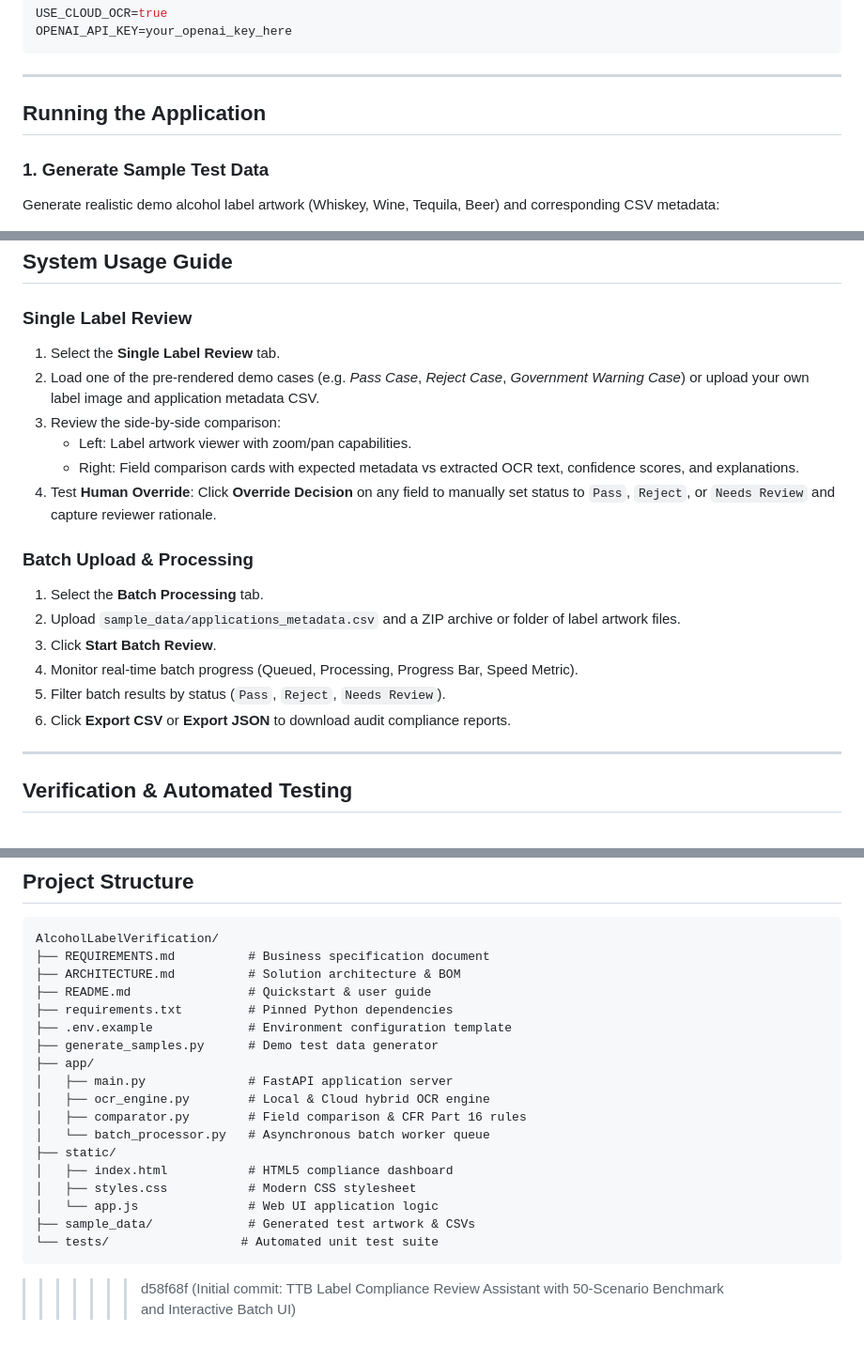
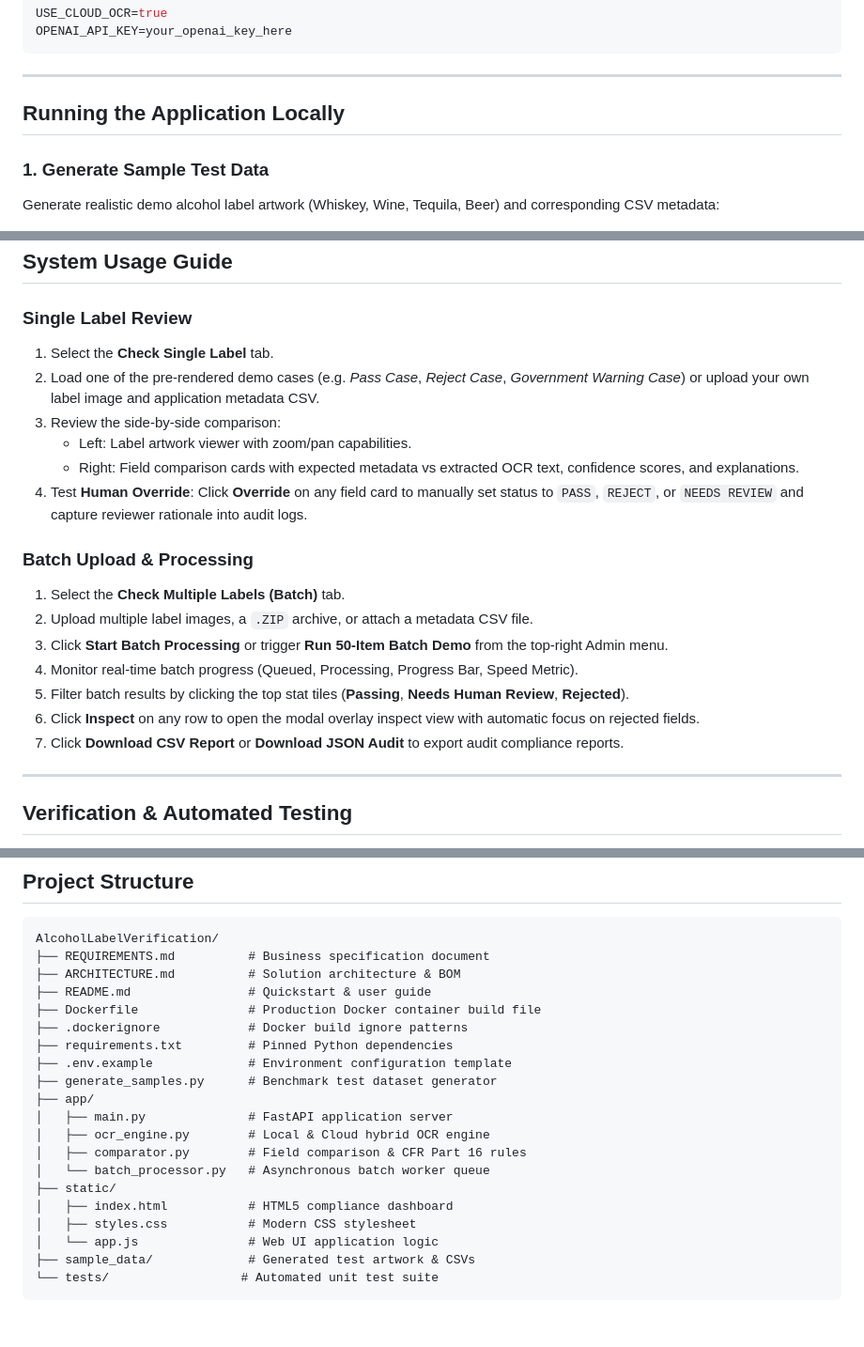
Before and after one commit to hpvaishnav/AlcoholLabelVerification, a Markdown page: README.md, 3 parts joined by grey strips. Shown at 94% size. Drawn GitHub-style.

````diff
--- a/README.md
+++ b/README.md
@@ -78,7 +113,7 @@ OPENAI_API_KEY=your_openai_key_here
 
 ---
 
-## Running the Application
+## Running the Application Locally
 
 ### 1. Generate Sample Test Data
 Generate realistic demo alcohol label artwork (Whiskey, Wine, Tequila, Beer) and corresponding CSV metadata:
@@ -109,20 +144,21 @@ Open your web browser and navigate to:
 ## System Usage Guide
 
 ### Single Label Review
-1. Select the **Single Label Review** tab.
+1. Select the **Check Single Label** tab.
 2. Load one of the pre-rendered demo cases (e.g. *Pass Case*, *Reject Case*, *Government Warning Case*) or upload your own label image and application metadata CSV.
 3. Review the side-by-side comparison:
    - Left: Label artwork viewer with zoom/pan capabilities.
    - Right: Field comparison cards with expected metadata vs extracted OCR text, confidence scores, and explanations.
-4. Test **Human Override**: Click **Override Decision** on any field to manually set status to `Pass`, `Reject`, or `Needs Review` and capture reviewer rationale.
+4. Test **Human Override**: Click **Override** on any field card to manually set status to `PASS`, `REJECT`, or `NEEDS REVIEW` and capture reviewer rationale into audit logs.
 
 ### Batch Upload & Processing
-1. Select the **Batch Processing** tab.
-2. Upload `sample_data/applications_metadata.csv` and a ZIP archive or folder of label artwork files.
-3. Click **Start Batch Review**.
+1. Select the **Check Multiple Labels (Batch)** tab.
+2. Upload multiple label images, a `.ZIP` archive, or attach a metadata CSV file.
+3. Click **Start Batch Processing** or trigger **Run 50-Item Batch Demo** from the top-right Admin menu.
 4. Monitor real-time batch progress (Queued, Processing, Progress Bar, Speed Metric).
-5. Filter batch results by status (`Pass`, `Reject`, `Needs Review`).
-6. Click **Export CSV** or **Export JSON** to download audit compliance reports.
+5. Filter batch results by clicking the top stat tiles (**Passing**, **Needs Human Review**, **Rejected**).
+6. Click **Inspect** on any row to open the modal overlay inspect view with automatic focus on rejected fields.
+7. Click **Download CSV Report** or **Download JSON Audit** to export audit compliance reports.
 
 ---
 
@@ -143,9 +179,11 @@ AlcoholLabelVerification/
 ├── REQUIREMENTS.md          # Business specification document
 ├── ARCHITECTURE.md          # Solution architecture & BOM
 ├── README.md                # Quickstart & user guide
+├── Dockerfile               # Production Docker container build file
+├── .dockerignore            # Docker build ignore patterns
 ├── requirements.txt         # Pinned Python dependencies
 ├── .env.example             # Environment configuration template
-├── generate_samples.py      # Demo test data generator
+├── generate_samples.py      # Benchmark test dataset generator
 ├── app/
 │   ├── main.py              # FastAPI application server
 │   ├── ocr_engine.py        # Local & Cloud hybrid OCR engine
@@ -158,4 +196,3 @@ AlcoholLabelVerification/
 ├── sample_data/             # Generated test artwork & CSVs
 └── tests/                  # Automated unit test suite
 ```
->>>>>>> d58f68f (Initial commit: TTB Label Compliance Review Assistant with 50-Scenario Benchmark and Interactive Batch UI)
````
Also changed, not shown: other parts of README.md (+39 -4 lines).
